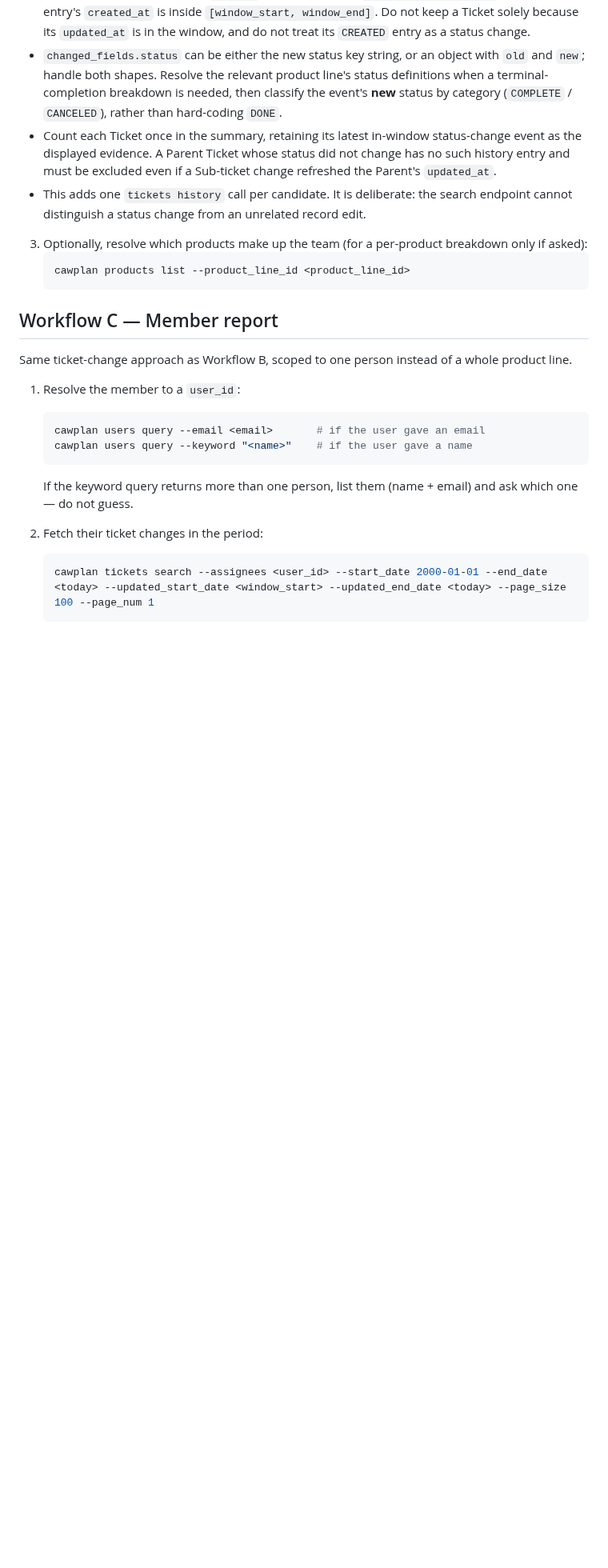
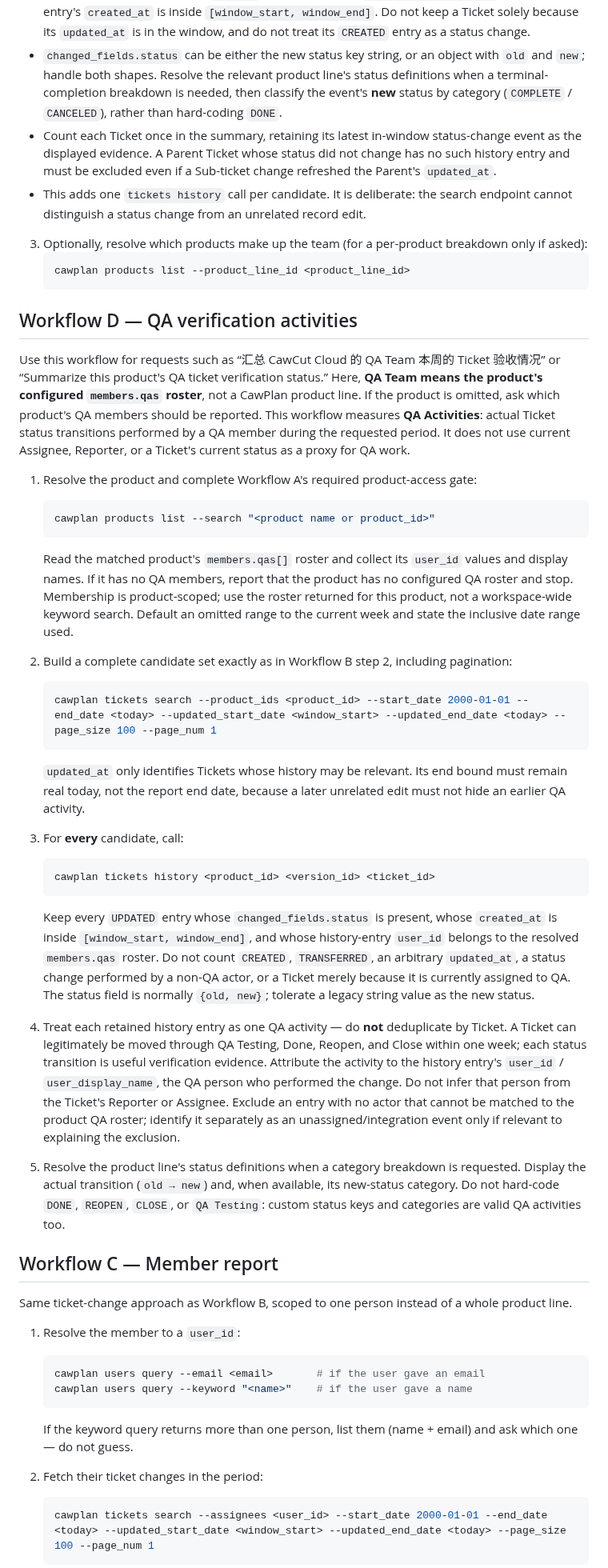
Before and after one commit to cawcut/skill-cawplan, a Markdown page: skills/cawplan-product-report/SKILL.md, the part around one of its changes. Shown at 80% size. Drawn GitHub-style; blank space fills up the shorter version.

Commit message:
feat: track QA and UX activity by product members

````diff
--- a/skills/cawplan-product-report/SKILL.md
+++ b/skills/cawplan-product-report/SKILL.md
@@ -115,6 +116,57 @@ There is no team-scoped activity endpoint — `product-activity get` only takes
    cawplan products list --product_line_id <product_line_id>
    ```
 
+## Workflow D — QA verification activities
+
+Use this workflow for requests such as “汇总 CawCut Cloud 的 QA Team 本周的 Ticket 验收情况” or
+“Summarize this product's QA ticket verification status.” Here, **QA Team means the product's
+configured `members.qas` roster**, not a CawPlan product line. If the product is omitted, ask
+which product's QA members should be reported. This workflow measures **QA Activities**: actual
+Ticket status transitions performed by a QA member during the requested period. It does not use
+current Assignee, Reporter, or a Ticket's current status as a proxy for QA work.
+
+1. Resolve the product and complete Workflow A's required product-access gate:
+   ```bash
+   cawplan products list --search "<product name or product_id>"
+   ```
+   Read the matched product's `members.qas[]` roster and collect its `user_id` values and display
+   names. If it has no QA members, report that the product has no configured QA roster and stop.
+   Membership is product-scoped; use the roster returned for this product, not a workspace-wide
+   keyword search. Default an omitted range to the current week and state the inclusive date range
+   used.
+
+2. Build a complete candidate set exactly as in Workflow B step 2, including pagination:
+   ```bash
+   cawplan tickets search --product_ids <product_id> --start_date 2000-01-01 --end_date <today> --updated_start_date <window_start> --updated_end_date <today> --page_size 100 --page_num 1
+   ```
+   `updated_at` only identifies Tickets whose history may be relevant. Its end bound must remain
+   real today, not the report end date, because a later unrelated edit must not hide an earlier QA
+   activity.
+
+3. For **every** candidate, call:
+   ```bash
+   cawplan tickets history <product_id> <version_id> <ticket_id>
+   ```
+   Keep every `UPDATED` entry whose `changed_fields.status` is present, whose `created_at` is
+   inside `[window_start, window_end]`, and whose history-entry `user_id` belongs to the resolved
+   `members.qas` roster. Do not count `CREATED`, `TRANSFERRED`, an arbitrary `updated_at`, a
+   status change performed by a non-QA actor, or a Ticket merely because it is currently assigned
+   to QA. The status field is normally `{old, new}`; tolerate a legacy string value as the new
+   status.
+
+4. Treat each retained history entry as one QA activity — do **not** deduplicate by Ticket. A
+   Ticket can legitimately be moved through QA Testing, Done, Reopen, and Close within one week;
+   each status transition is useful verification evidence. Attribute the activity to the history
+   entry's `user_id` / `user_display_name`, the QA person who performed the change. Do not infer
+   that person from the Ticket's Reporter or Assignee. Exclude an entry with no actor that cannot
+   be matched to the product QA roster; identify it separately as an unassigned/integration event
+   only if relevant to explaining the exclusion.
+
+5. Resolve the product line's status definitions when a category breakdown is requested. Display
+   the actual transition (`old → new`) and, when available, its new-status category. Do not
+   hard-code `DONE`, `REOPEN`, `CLOSE`, or `QA Testing`: custom status keys and categories are
+   valid QA activities too.
+
 ## Workflow C — Member report
 
 Same ticket-change approach as Workflow B, scoped to one person instead of a whole product line.
````
Also changed, not shown: other parts of skills/cawplan-product-report/SKILL.md (+12 -1 lines), skills/cawplan-ux-tracking/SKILL.md (+27 -15 lines).
